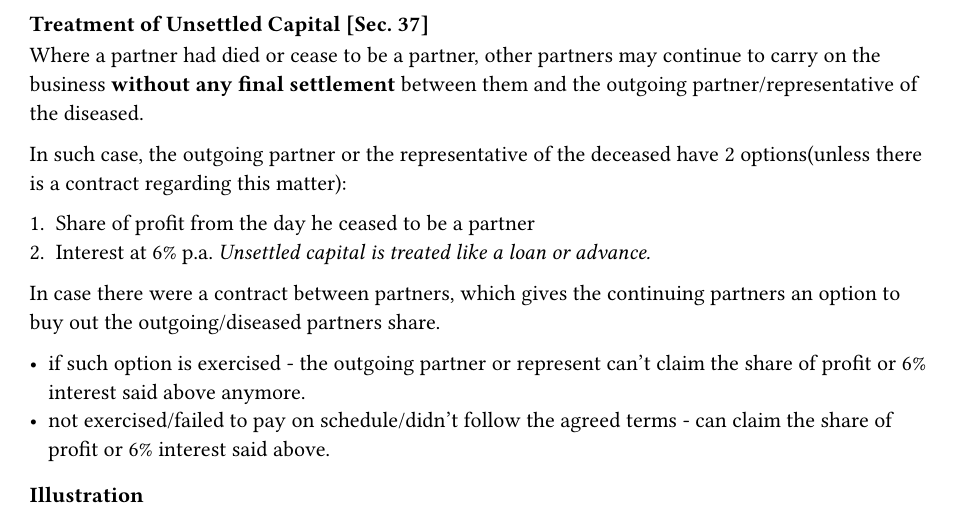
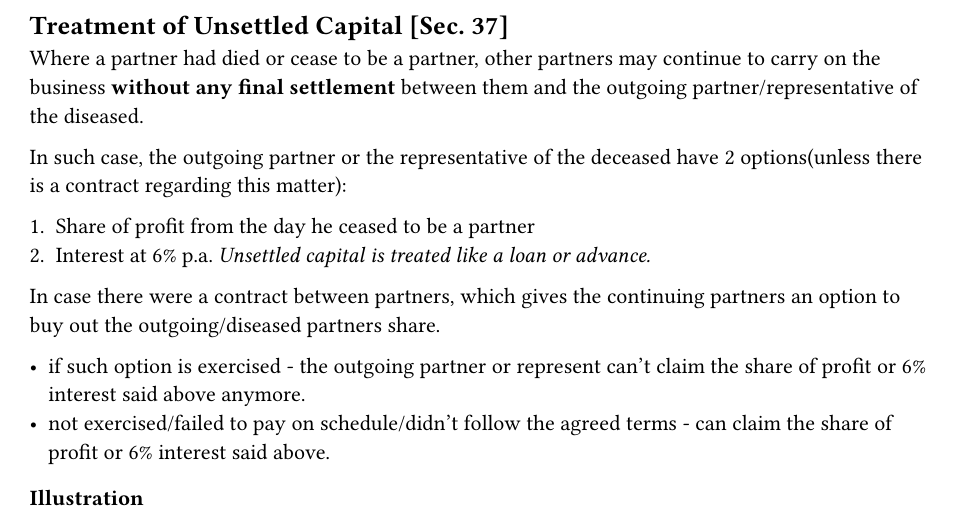
Before and after one commit to abhinandh-s/agipa, a Typst document (chapters/37.typ): part of the page, cut so that both start at the same text. Compiled offline with Typst 0.15.

Commit message:
Update 37.typ

```diff
--- a/chapters/37.typ
+++ b/chapters/37.typ
@@ -1,6 +1,6 @@
 #import "../gfm.typ": *
 
-=== Treatment of Unsettled Capital [Sec. 37] <37>
+== Treatment of Unsettled Capital [Sec. 37] <37>
 
 Where a partner had died or cease to be a partner, other partners may continue to carry on the business *without any final settlement* between them and the outgoing partner/representative of the diseased.
 
@@ -14,7 +14,7 @@ In case there were a contract between partners, which gives the continuing partn
 - if such option is exercised - the outgoing partner or represent can't claim the share of profit or 6% interest said above anymore.
 - not exercised/failed to pay on schedule/didn't follow the agreed terms - can claim the share of profit or 6% interest said above.
 
-==== Illustration
+=== Illustration
 
 Net Profit Earned = ₹1,000 \
 Days since he ceased to be a partner = 180 days \
```
